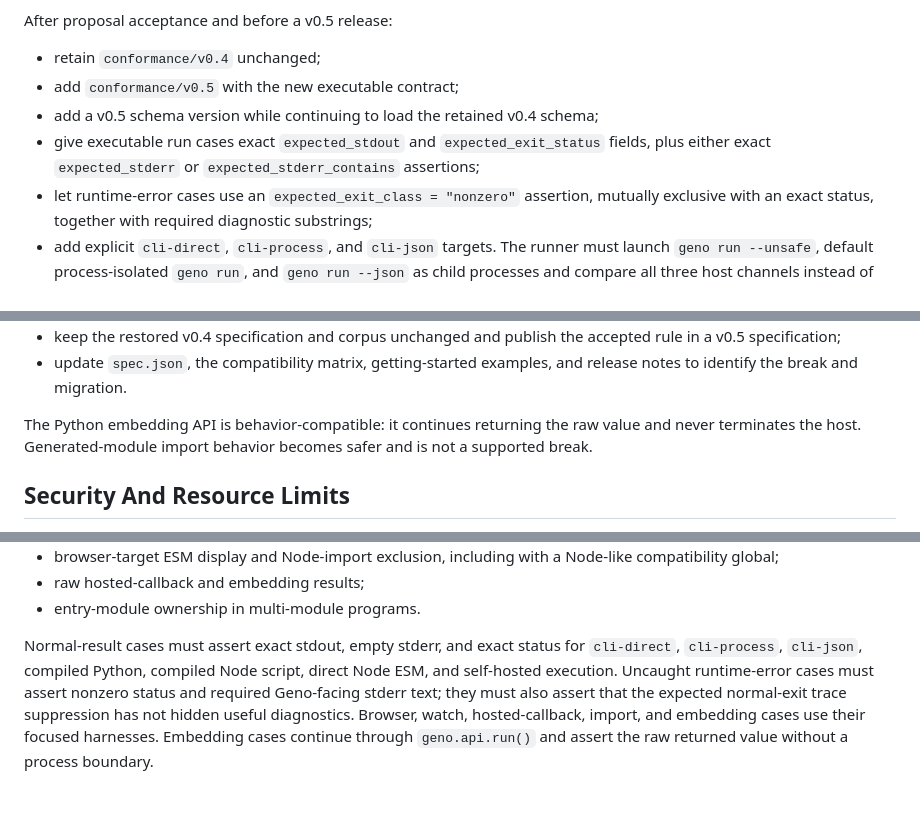
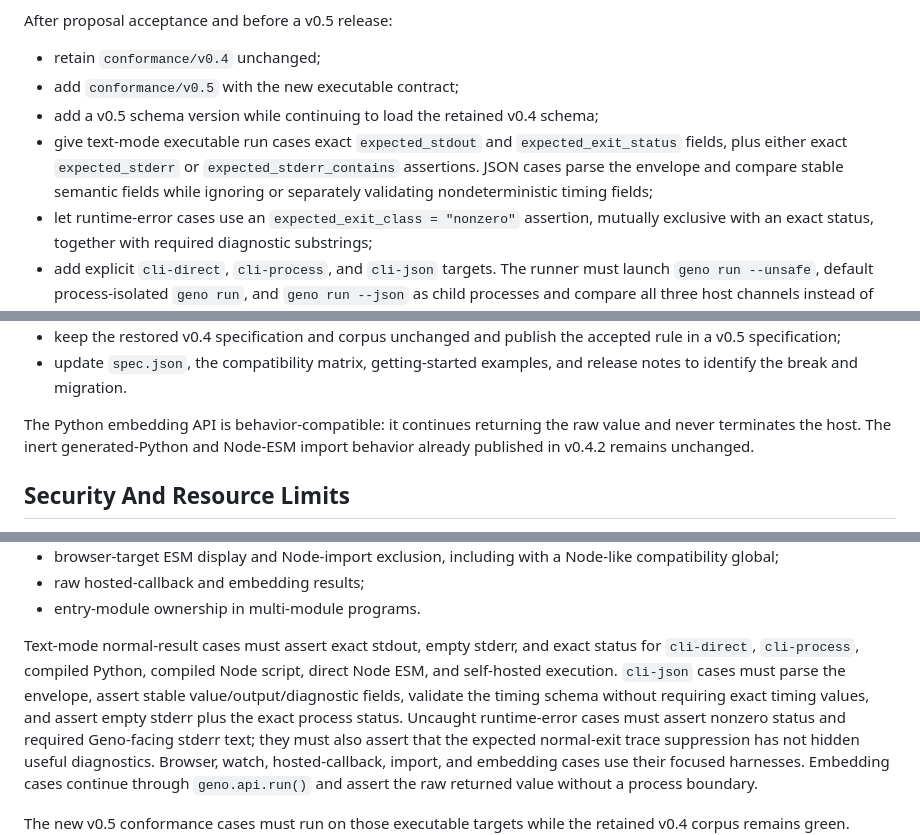
Before and after one commit to davidiach/geno-lang, a Markdown page: docs/proposals/0000-executable-entrypoint-exit-semantics.md, 3 parts joined by grey strips. Drawn GitHub-style; blank space fills up the shorter version.

Commit message:
docs(proposal): make JSON conformance deterministic

```diff
--- a/docs/proposals/0000-executable-entrypoint-exit-semantics.md
+++ b/docs/proposals/0000-executable-entrypoint-exit-semantics.md
@@ -215,9 +215,11 @@ After proposal acceptance and before a v0.5 release:
 - retain `conformance/v0.4` unchanged;
 - add `conformance/v0.5` with the new executable contract;
 - add a v0.5 schema version while continuing to load the retained v0.4 schema;
-- give executable run cases exact `expected_stdout` and
+- give text-mode executable run cases exact `expected_stdout` and
   `expected_exit_status` fields, plus either exact `expected_stderr` or
-  `expected_stderr_contains` assertions;
+  `expected_stderr_contains` assertions. JSON cases parse the envelope and
+  compare stable semantic fields while ignoring or separately validating
+  nondeterministic timing fields;
 - let runtime-error cases use an `expected_exit_class = "nonzero"` assertion,
   mutually exclusive with an exact status, together with required diagnostic
   substrings;
@@ -242,8 +244,8 @@ After proposal acceptance and before a v0.5 release:
   release notes to identify the break and migration.
 
 The Python embedding API is behavior-compatible: it continues returning the raw
-value and never terminates the host. Generated-module import behavior becomes
-safer and is not a supported break.
+value and never terminates the host. The inert generated-Python and Node-ESM
+import behavior already published in v0.4.2 remains unchanged.
 
 ## Security And Resource Limits
 
@@ -287,9 +289,12 @@ Acceptance and release require focused tests for:
 - raw hosted-callback and embedding results;
 - entry-module ownership in multi-module programs.
 
-Normal-result cases must assert exact stdout, empty stderr, and exact status for
-`cli-direct`, `cli-process`, `cli-json`, compiled Python, compiled Node script,
-direct Node ESM, and self-hosted execution. Uncaught runtime-error cases must
+Text-mode normal-result cases must assert exact stdout, empty stderr, and exact
+status for `cli-direct`, `cli-process`, compiled Python, compiled Node script,
+direct Node ESM, and self-hosted execution. `cli-json` cases must parse the
+envelope, assert stable value/output/diagnostic fields, validate the timing
+schema without requiring exact timing values, and assert empty stderr plus the
+exact process status. Uncaught runtime-error cases must
 assert nonzero status and required Geno-facing stderr text; they must also
 assert that the expected normal-exit trace suppression has not hidden useful
 diagnostics. Browser, watch, hosted-callback, import, and embedding cases use
```
